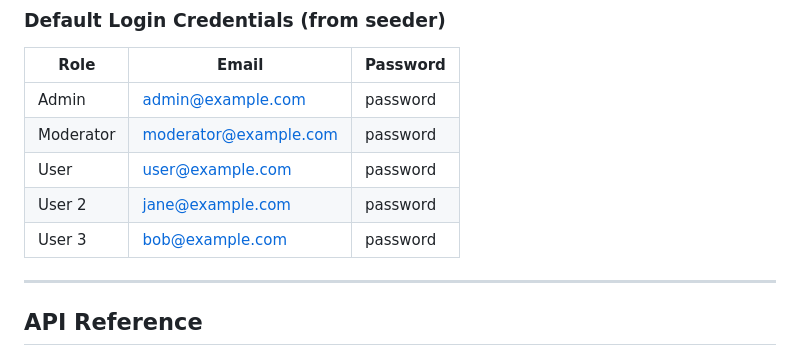
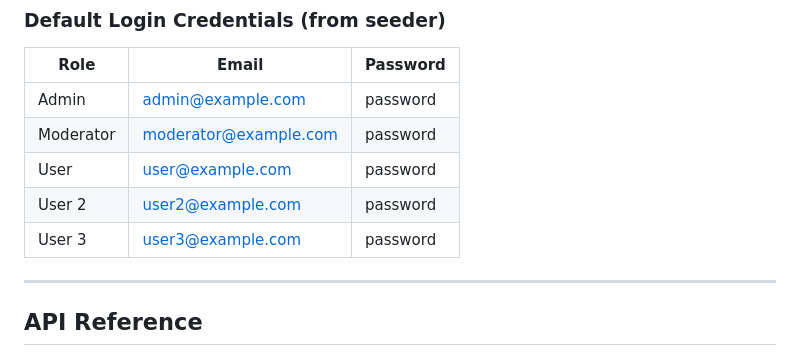
Before and after one commit to mjferrer/issueflow, a Markdown page: README.md, the part around the change. GitHub-like rendering.

```diff
--- a/README.md
+++ b/README.md
@@ -193,8 +193,8 @@ Visit: http://localhost:8000
 | Admin | admin@example.com | password |
 | Moderator | moderator@example.com | password |
 | User | user@example.com | password |
-| User 2 | jane@example.com | password |
-| User 3 | bob@example.com | password |
+| User 2 | user2@example.com | password |
+| User 3 | user3@example.com | password |
 
 ---
 
```
